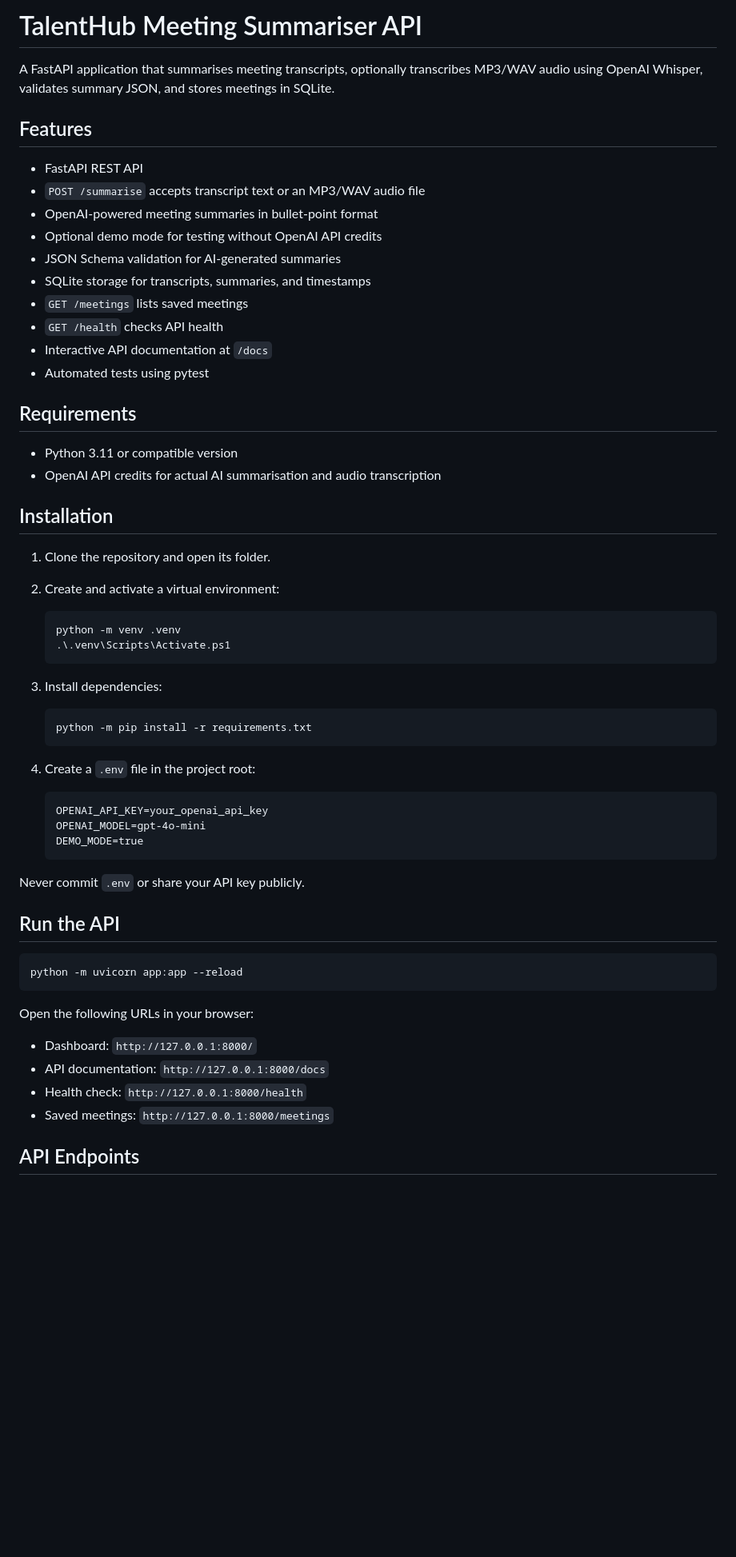
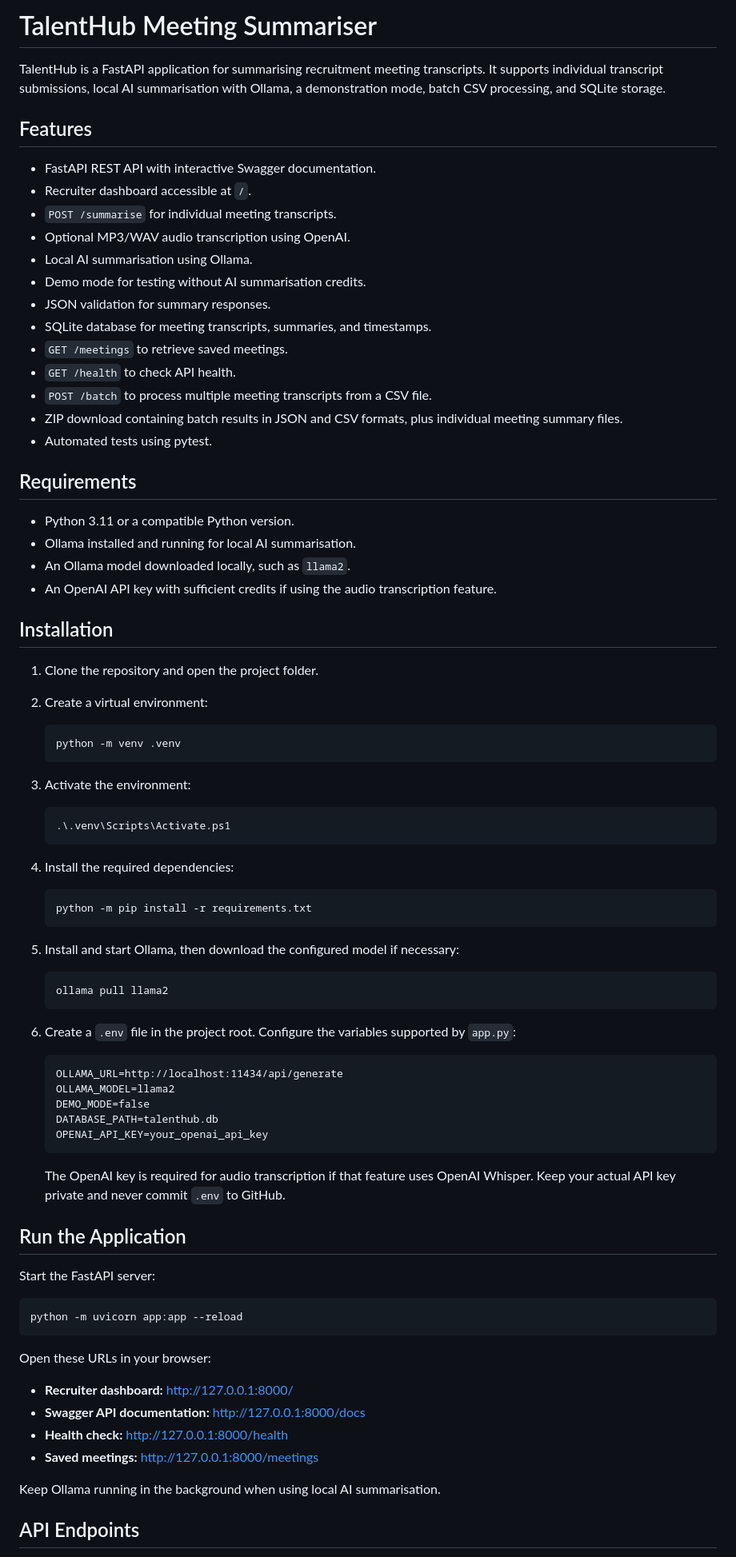
Before and after one commit to hafsayyyyy/talenthub-meeting-summariser, a Markdown page: README.md, the part around one of its changes. Shown at 80% size. Rendered like a GitHub page; blank space fills up the shorter version.

Commit message:
Update README for Ollama and batch API

````diff
--- a/README.md
+++ b/README.md
@@ -1,63 +1,85 @@
-# TalentHub Meeting Summariser API
+# TalentHub Meeting Summariser
 
-A FastAPI application that summarises meeting transcripts, optionally transcribes MP3/WAV audio using OpenAI Whisper, validates summary JSON, and stores meetings in SQLite.
+TalentHub is a FastAPI application for summarising recruitment meeting transcripts. It supports individual transcript submissions, local AI summarisation with Ollama, a demonstration mode, batch CSV processing, and SQLite storage.
 
 ## Features
 
-- FastAPI REST API
-- `POST /summarise` accepts transcript text or an MP3/WAV audio file
-- OpenAI-powered meeting summaries in bullet-point format
-- Optional demo mode for testing without OpenAI API credits
-- JSON Schema validation for AI-generated summaries
-- SQLite storage for transcripts, summaries, and timestamps
-- `GET /meetings` lists saved meetings
-- `GET /health` checks API health
-- Interactive API documentation at `/docs`
-- Automated tests using pytest
+- FastAPI REST API with interactive Swagger documentation.
+- Recruiter dashboard accessible at `/`.
+- `POST /summarise` for individual meeting transcripts.
+- Optional MP3/WAV audio transcription using OpenAI.
+- Local AI summarisation using Ollama.
+- Demo mode for testing without AI summarisation credits.
+- JSON validation for summary responses.
+- SQLite database for meeting transcripts, summaries, and timestamps.
+- `GET /meetings` to retrieve saved meetings.
+- `GET /health` to check API health.
+- `POST /batch` to process multiple meeting transcripts from a CSV file.
+- ZIP download containing batch results in JSON and CSV formats, plus individual meeting summary files.
+- Automated tests using pytest.
 
 ## Requirements
 
-- Python 3.11 or compatible version
-- OpenAI API credits for actual AI summarisation and audio transcription
+- Python 3.11 or a compatible Python version.
+- Ollama installed and running for local AI summarisation.
+- An Ollama model downloaded locally, such as `llama2`.
+- An OpenAI API key with sufficient credits if using the audio transcription feature.
 
 ## Installation
 
-1. Clone the repository and open its folder.
-2. Create and activate a virtual environment:
+1. Clone the repository and open the project folder.
+2. Create a virtual environment:
 
    ```powershell
    python -m venv .venv
+   ```
+
+3. Activate the environment:
+
+   ```powershell
    .\.venv\Scripts\Activate.ps1
    ```
 
-3. Install dependencies:
+4. Install the required dependencies:
 
    ```powershell
    python -m pip install -r requirements.txt
    ```
 
-4. Create a `.env` file in the project root:
+5. Install and start Ollama, then download the configured model if necessary:
+
+   ```powershell
+   ollama pull llama2
+   ```
+
+6. Create a `.env` file in the project root. Configure the variables supported by `app.py`:
 
    ```text
+   OLLAMA_URL=http://localhost:11434/api/generate
+   OLLAMA_MODEL=llama2
+   DEMO_MODE=false
+   DATABASE_PATH=talenthub.db
    OPENAI_API_KEY=your_openai_api_key
-   OPENAI_MODEL=gpt-4o-mini
-   DEMO_MODE=true
    ```
 
-Never commit `.env` or share your API key publicly.
+   The OpenAI key is required for audio transcription if that feature uses OpenAI Whisper. Keep your actual API key private and never commit `.env` to GitHub.
 
-## Run the API
+## Run the Application
+
+Start the FastAPI server:
 
 ```powershell
 python -m uvicorn app:app --reload
 ```
 
-Open the following URLs in your browser:
+Open these URLs in your browser:
 
-- Dashboard: `http://127.0.0.1:8000/`
-- API documentation: `http://127.0.0.1:8000/docs`
-- Health check: `http://127.0.0.1:8000/health`
-- Saved meetings: `http://127.0.0.1:8000/meetings`
+- **Recruiter dashboard:** http://127.0.0.1:8000/
+- **Swagger API documentation:** http://127.0.0.1:8000/docs
+- **Health check:** http://127.0.0.1:8000/health
+- **Saved meetings:** http://127.0.0.1:8000/meetings
+
+Keep Ollama running in the background when using local AI summarisation.
 
 ## API Endpoints
 
````
Also changed, not shown: other parts of README.md (+72 -23 lines).
